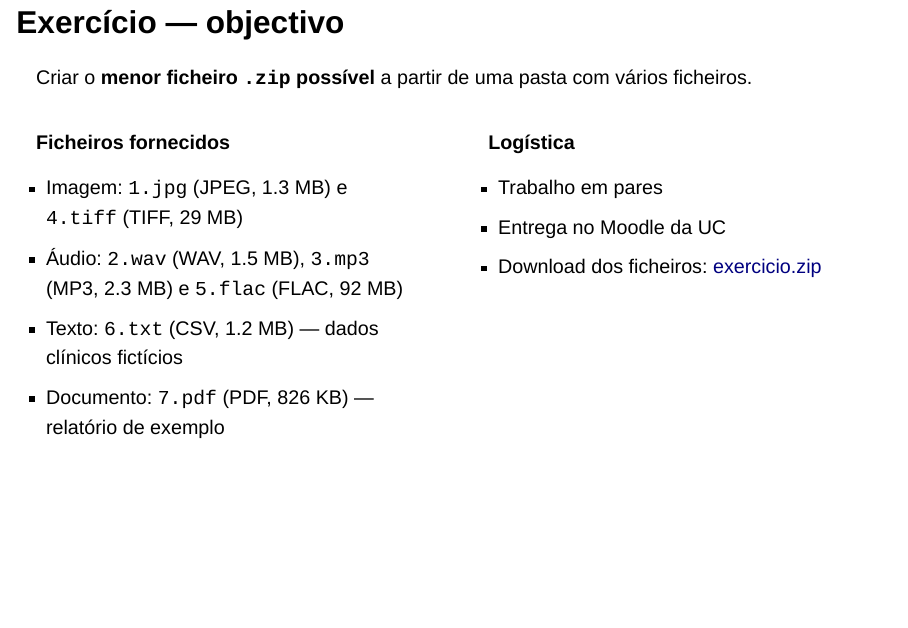
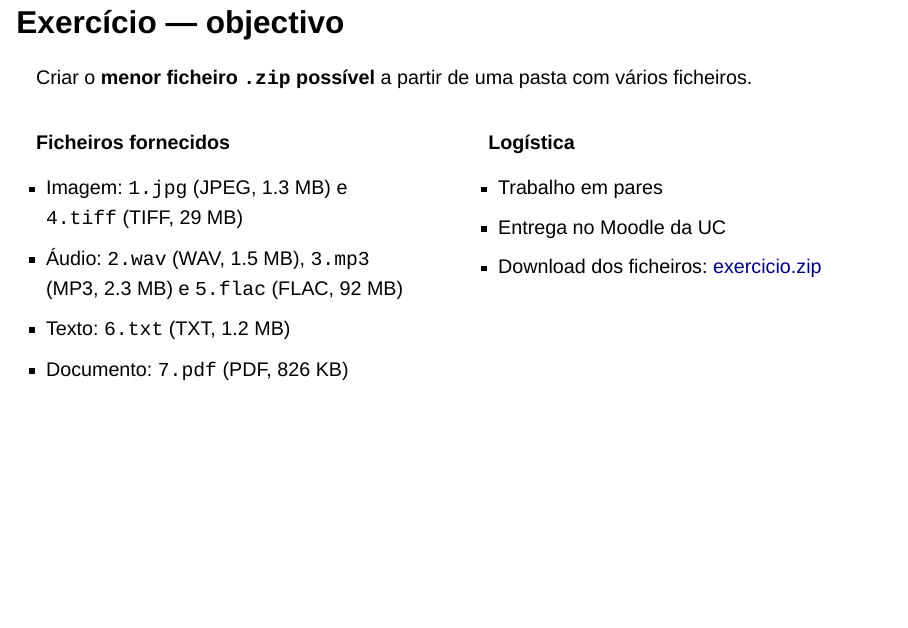
Before and after one commit to SauDInoB/res2526-tp8, a Quarto document (index.qmd): page 32 of 37. Rendered offline with R 4.5, knitr and Pandoc in place of Quarto, with nearby package versions; drawn as Slidy slides in place of the format the file asks for.

Commit message:
Update file formats in exercise materials: change text format from CSV to TXT

```diff
--- a/index.qmd
+++ b/index.qmd
@@ -528,8 +528,8 @@ Criar o **menor ficheiro `.zip` possível** a partir de uma pasta com vários fi
 
 - Imagem: `1.jpg` (JPEG, 1.3 MB) e `4.tiff` (TIFF, 29 MB)
 - Áudio: `2.wav` (WAV, 1.5 MB), `3.mp3` (MP3, 2.3 MB) e `5.flac` (FLAC, 92 MB)
-- Texto: `6.txt` (CSV, 1.2 MB) — dados clínicos fictícios
-- Documento: `7.pdf` (PDF, 826 KB) — relatório de exemplo
+- Texto: `6.txt` (TXT, 1.2 MB)
+- Documento: `7.pdf` (PDF, 826 KB)
 :::
 ::: {.column .fragment width="50%"}
 **Logística**
```
